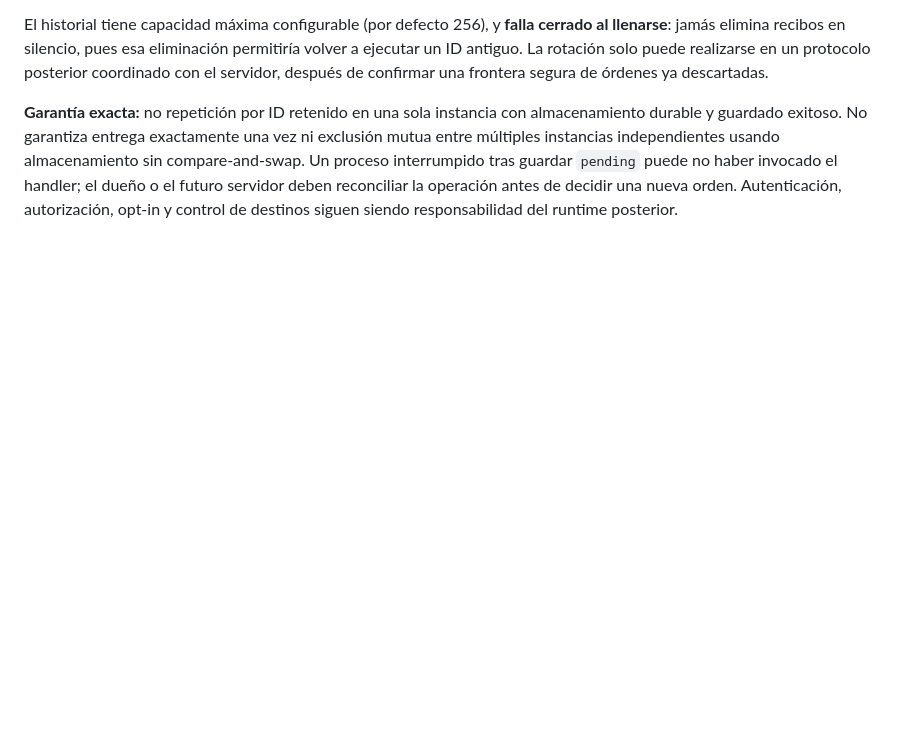
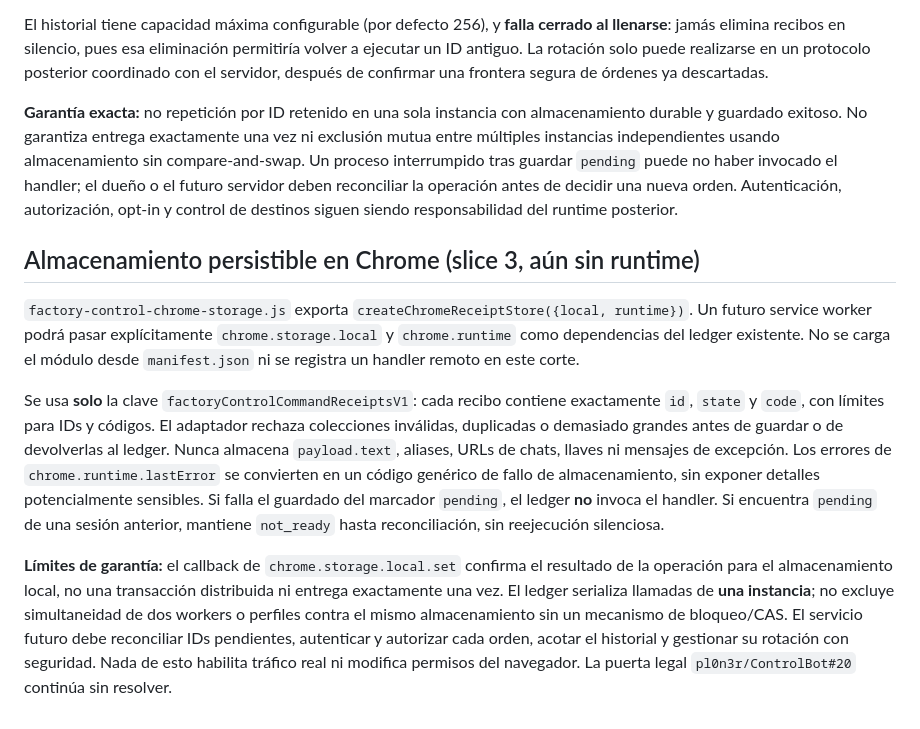
Before and after one commit to pl0n3r/AutoFactory, a Markdown page: docs/factory-control-protocol.md, the part around the change. Drawn GitHub-style; blank space fills up the shorter version.

Commit message:
docs(control): describe Chrome receipt persistence and limits

```diff
--- a/docs/factory-control-protocol.md
+++ b/docs/factory-control-protocol.md
@@ -87,3 +87,31 @@ interrumpido tras guardar `pending` puede no haber invocado el handler;
 el dueño o el futuro servidor deben reconciliar la operación antes de
 decidir una nueva orden. Autenticación, autorización, opt-in y control
 de destinos siguen siendo responsabilidad del runtime posterior.
+
+## Almacenamiento persistible en Chrome (slice 3, aún sin runtime)
+
+`factory-control-chrome-storage.js` exporta `createChromeReceiptStore({local, runtime})`.
+Un futuro service worker podrá pasar explícitamente `chrome.storage.local` y
+`chrome.runtime` como dependencias del ledger existente. No se carga el
+módulo desde `manifest.json` ni se registra un handler remoto en este corte.
+
+Se usa **solo** la clave `factoryControlCommandReceiptsV1`: cada recibo
+contiene exactamente `id`, `state` y `code`, con límites para IDs y
+códigos. El adaptador rechaza colecciones inválidas, duplicadas o demasiado
+grandes antes de guardar o de devolverlas al ledger. Nunca almacena
+`payload.text`, aliases, URLs de chats, llaves ni mensajes de excepción.
+Los errores de `chrome.runtime.lastError` se convierten en un código
+genérico de fallo de almacenamiento, sin exponer detalles potencialmente
+sensibles. Si falla el guardado del marcador `pending`, el ledger **no**
+invoca el handler. Si encuentra `pending` de una sesión anterior, mantiene
+`not_ready` hasta reconciliación, sin reejecución silenciosa.
+
+**Límites de garantía:** el callback de `chrome.storage.local.set` confirma
+el resultado de la operación para el almacenamiento local, no una
+transacción distribuida ni entrega exactamente una vez. El ledger serializa
+llamadas de **una instancia**; no excluye simultaneidad de dos workers o
+perfiles contra el mismo almacenamiento sin un mecanismo de bloqueo/CAS.
+El servicio futuro debe reconciliar IDs pendientes, autenticar y autorizar
+cada orden, acotar el historial y gestionar su rotación con seguridad.
+Nada de esto habilita tráfico real ni modifica permisos del navegador.
+La puerta legal `pl0n3r/ControlBot#20` continúa sin resolver.
```
